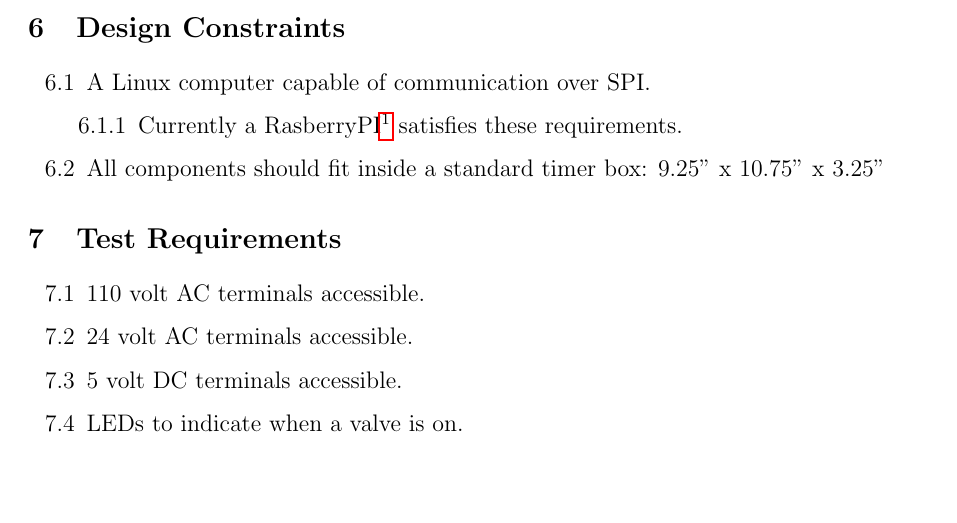
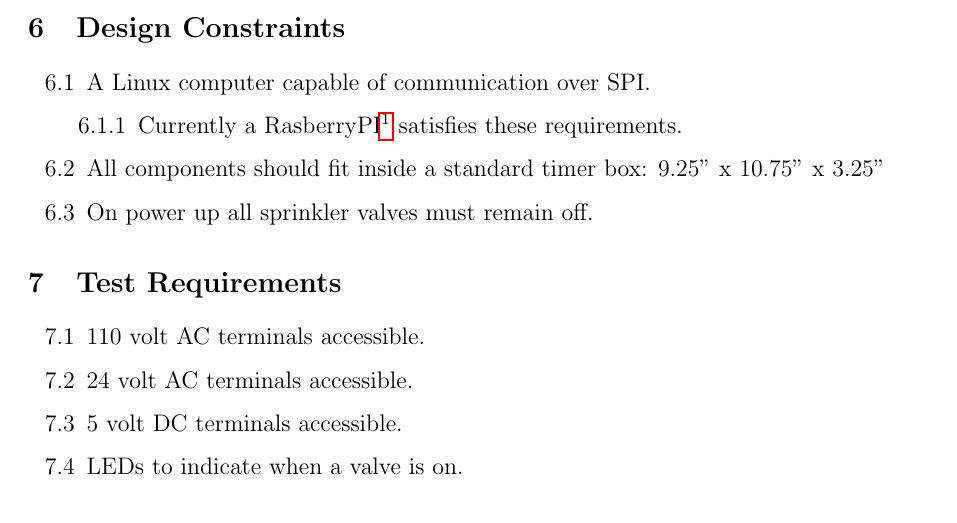
Before and after one commit to jmahler/sprinklerpi, a LaTeX document (doc/requirements/main.tex): part of page 5 of 7, cut so that both start at the same text, the shorter picture padded with empty space. Compiled offline with pdfLaTeX.

Commit message:
added power up off design constraint

```diff
--- a/doc/requirements/main.tex
+++ b/doc/requirements/main.tex
@@ -186,6 +186,7 @@ It is estimated that the hardware will cost approximately \$225.
 	\end{enumerate}
 	\item All components should fit inside a standard timer box:
 		$9.25"$ x $10.75"$ x $3.25"$
+	\item On power up all sprinkler valves must remain off.
 \end{enumerate}
 % }}}
 
```
